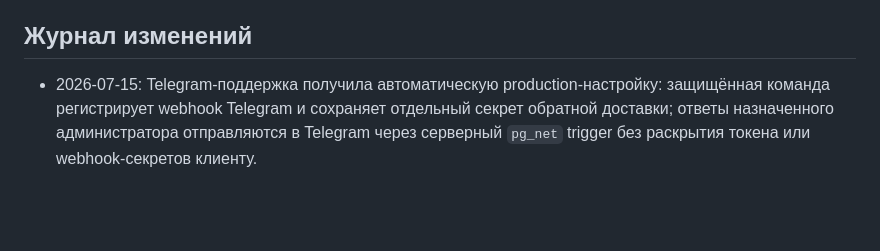
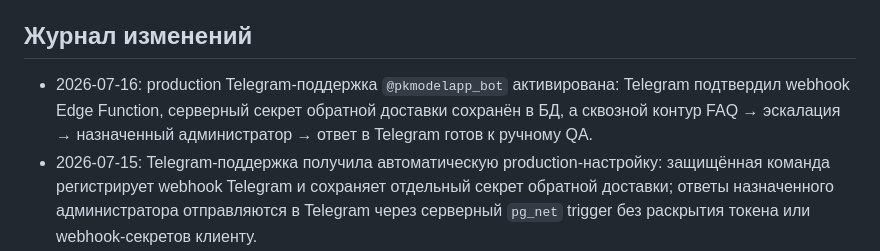
Before and after one commit to AresArtemius/PKModelApp, a Markdown page: docs/product_roadmap.md, the part around the change. GitHub-like rendering; blank space fills up the shorter version.

Commit message:
Mark Telegram support production activation

```diff
--- a/docs/product_roadmap.md
+++ b/docs/product_roadmap.md
@@ -12,6 +12,7 @@
 
 ## Журнал изменений
 
+- 2026-07-16: production Telegram-поддержка `@pkmodelapp_bot` активирована: Telegram подтвердил webhook Edge Function, серверный секрет обратной доставки сохранён в БД, а сквозной контур FAQ → эскалация → назначенный администратор → ответ в Telegram готов к ручному QA.
 - 2026-07-15: Telegram-поддержка получила автоматическую production-настройку: защищённая команда регистрирует webhook Telegram и сохраняет отдельный секрет обратной доставки; ответы назначенного администратора отправляются в Telegram через серверный `pg_net` trigger без раскрытия токена или webhook-секретов клиенту.
 - 2026-07-15: публичный Telegram-бот поддержки закреплён как `@pkmodelapp_bot`; на экран помощи добавлены безопасная привязка одноразовым deep-link кодом на 10 минут, отображение статуса подключения и отзыв связи с Telegram.
 - 2026-07-15: начат Telegram-контур поддержки: подготовлены единая редактируемая FAQ-база, безопасная одноразовая привязка Telegram к аккаунту, idempotent webhook Edge Function, автоматический ответ первой линии, эскалация неизвестного вопроса в общую очередь `support_tickets` и доставка ответа назначенного администратора обратно в Telegram.
```
